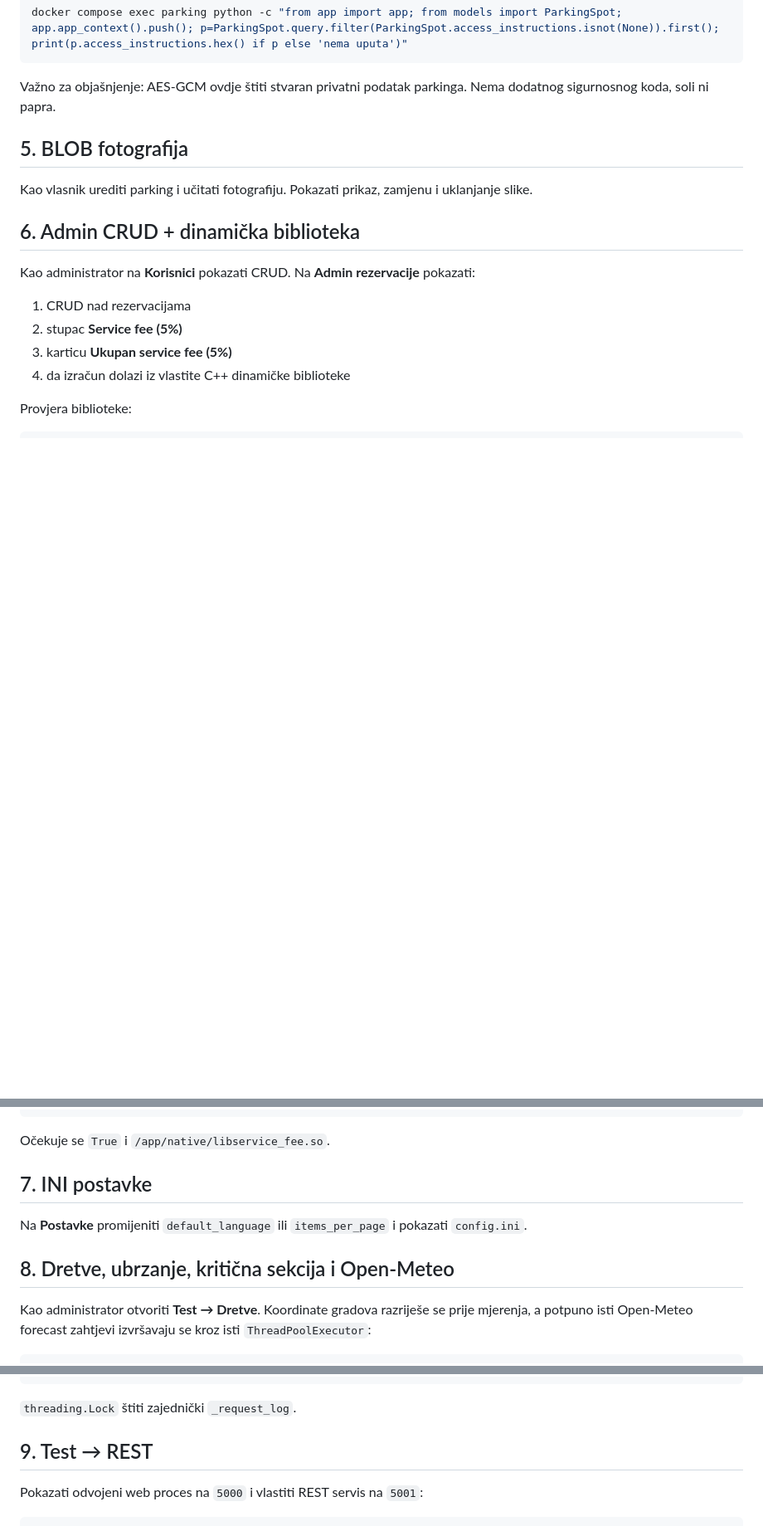
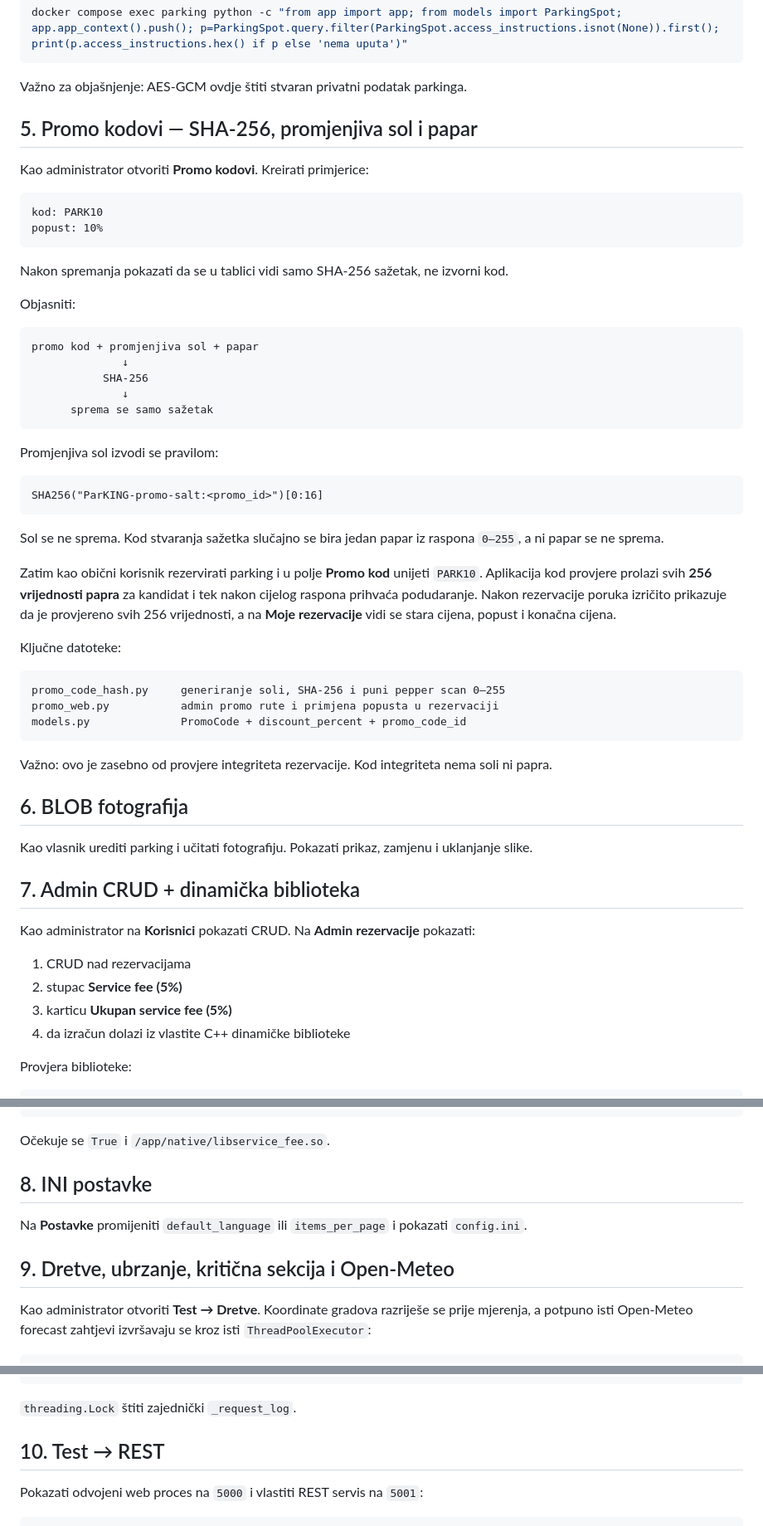
Before and after one commit to HeadshotFTW/ParKING, a Markdown page: OBRANA.md, 3 parts joined by grey strips. Shown at 83% size. Drawn GitHub-style; blank space fills up the shorter version.

Commit message:
Add promo salt and pepper defense plan

````diff
--- a/OBRANA.md
+++ b/OBRANA.md
@@ -85,13 +85,54 @@ Za dokaz da se u bazi ne nalazi čitljiv tekst može se izvršiti:
 docker compose exec parking python -c "from app import app; from models import ParkingSpot; app.app_context().push(); p=ParkingSpot.query.filter(ParkingSpot.access_instructions.isnot(None)).first(); print(p.access_instructions.hex() if p else 'nema uputa')"
 ```
 
-Važno za objašnjenje: AES-GCM ovdje štiti stvaran privatni podatak parkinga. Nema dodatnog sigurnosnog koda, soli ni papra.
+Važno za objašnjenje: AES-GCM ovdje štiti stvaran privatni podatak parkinga.
 
-## 5. BLOB fotografija
+## 5. Promo kodovi — SHA-256, promjenjiva sol i papar
+
+Kao administrator otvoriti **Promo kodovi**. Kreirati primjerice:
+
+```text
+kod: PARK10
+popust: 10%
+```
+
+Nakon spremanja pokazati da se u tablici vidi samo SHA-256 sažetak, ne izvorni kod.
+
+Objasniti:
+
+```text
+promo kod + promjenjiva sol + papar
+              ↓
+           SHA-256
+              ↓
+      sprema se samo sažetak
+```
+
+Promjenjiva sol izvodi se pravilom:
+
+```text
+SHA256("ParKING-promo-salt:<promo_id>")[0:16]
+```
+
+Sol se ne sprema. Kod stvaranja sažetka slučajno se bira jedan papar iz raspona `0–255`, a ni papar se ne sprema.
+
+Zatim kao obični korisnik rezervirati parking i u polje **Promo kod** unijeti `PARK10`. Aplikacija kod provjere prolazi svih **256 vrijednosti papra** za kandidat i tek nakon cijelog raspona prihvaća podudaranje. Nakon rezervacije poruka izričito prikazuje da je provjereno svih 256 vrijednosti, a na **Moje rezervacije** vidi se stara cijena, popust i konačna cijena.
+
+Ključne datoteke:
+
+```text
+promo_code_hash.py     generiranje soli, SHA-256 i puni pepper scan 0–255
+promo_web.py           admin promo rute i primjena popusta u rezervaciji
+models.py              PromoCode + discount_percent + promo_code_id
+```
+
+Važno: ovo je zasebno od provjere integriteta rezervacije. Kod integriteta nema soli ni papra.
+
+## 6. BLOB fotografija
 
 Kao vlasnik urediti parking i učitati fotografiju. Pokazati prikaz, zamjenu i uklanjanje slike.
 
-## 6. Admin CRUD + dinamička biblioteka
+## 7. Admin CRUD + dinamička biblioteka
 
 Kao administrator na **Korisnici** pokazati CRUD. Na **Admin rezervacije** pokazati:
 
@@ -108,11 +149,11 @@ docker compose exec parking python -c "import service_fee; print(service_fee.nat
 
 Očekuje se `True` i `/app/native/libservice_fee.so`.
 
-## 7. INI postavke
+## 8. INI postavke
 
 Na **Postavke** promijeniti `default_language` ili `items_per_page` i pokazati `config.ini`.
 
-## 8. Dretve, ubrzanje, kritična sekcija i Open-Meteo
+## 9. Dretve, ubrzanje, kritična sekcija i Open-Meteo
 
 Kao administrator otvoriti **Test → Dretve**. Koordinate gradova razriješe se prije mjerenja, a potpuno isti Open-Meteo forecast zahtjevi izvršavaju se kroz isti `ThreadPoolExecutor`:
 
@@ -140,7 +181,7 @@ with _request_log_lock:
 
 `threading.Lock` štiti zajednički `_request_log`.
 
-## 9. Test → REST
+## 10. Test → REST
 
 Pokazati odvojeni web proces na `5000` i vlastiti REST servis na `5001`:
 
````
Also changed, not shown: other parts of OBRANA.md (+6 -3 lines).
